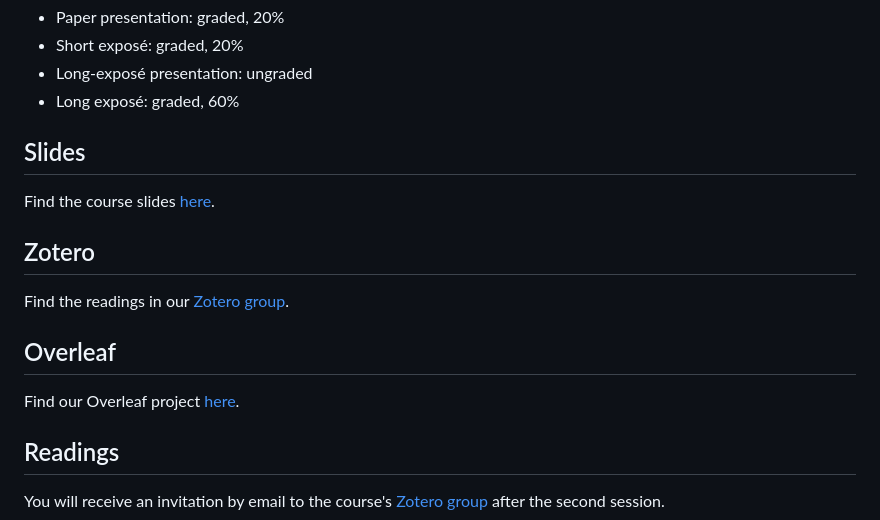
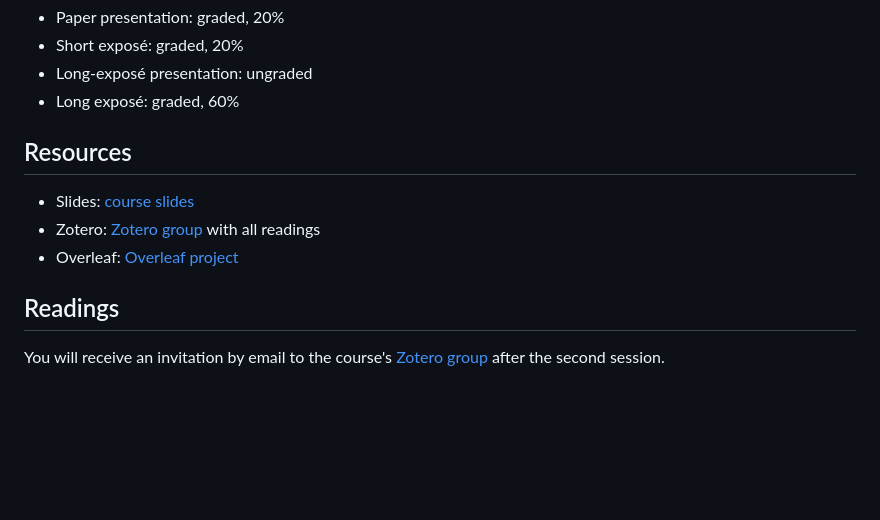
Before and after one commit to carinahausladen/ai-public-governance, a Markdown page: README.md, the part around the change. GitHub-like rendering; blank space fills up the shorter version.

Commit message:
Group slides, Zotero and Overleaf links under Resources
Co-Authored-By: Claude Opus 5.5 <noreply@anthropic.com>

```diff
--- a/README.md
+++ b/README.md
@@ -45,15 +45,11 @@ Submit your long exposé by Feb 3.
 - Long-exposé presentation: ungraded
 - Long exposé: graded, 60%
 
-## Slides
-Find the course slides [here](https://slides.com/carinah/ai-and-public-governance).
+## Resources
 
-## Zotero
-Find the readings in our [Zotero group](https://www.zotero.org/groups/6694924).
-
-## Overleaf
-Find our Overleaf project [here](https://www.overleaf.com/project/6ad66c8e39f8f9af9c366884/share#1fb1b99d0715bed0873af73530917c52ca0431b0514867cd).
-
+- Slides: [course slides](https://slides.com/carinah/ai-and-public-governance)
+- Zotero: [Zotero group](https://www.zotero.org/groups/6694924) with all readings
+- Overleaf: [Overleaf project](https://www.overleaf.com/project/6ad66c8e39f8f9af9c366884/share#1fb1b99d0715bed0873af73530917c52ca0431b0514867cd)
 
 ## Readings
 
```
